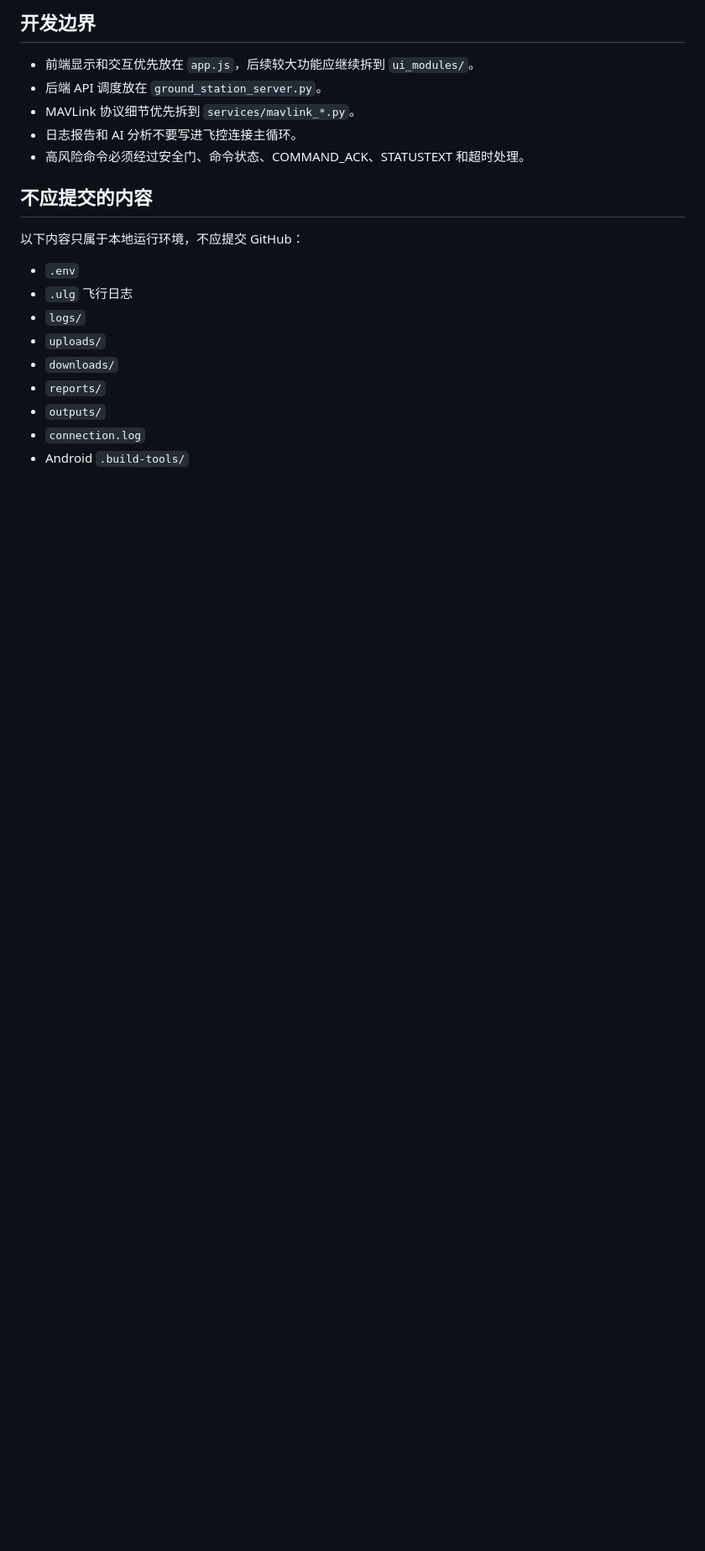
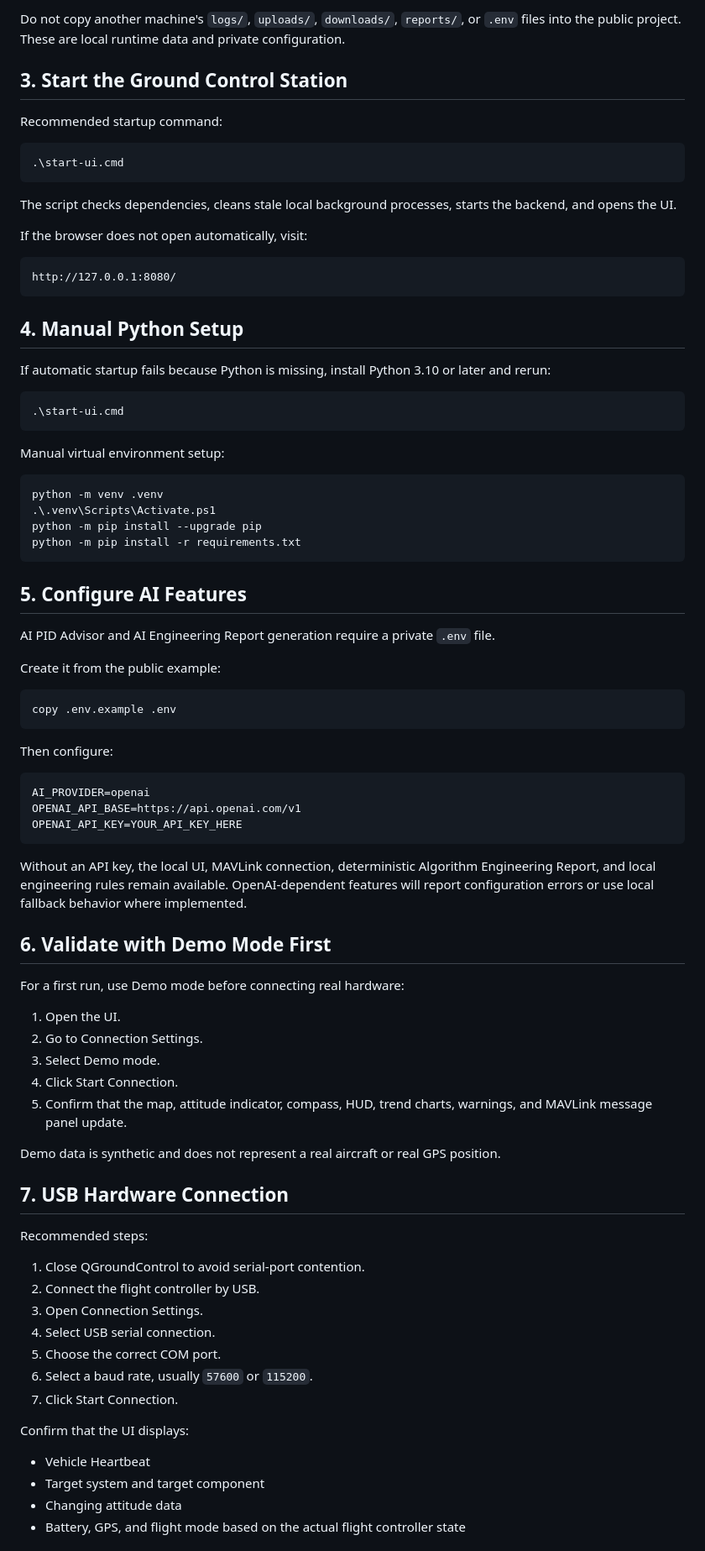
Before and after one commit to McDonalds-Scout/AEROCENTRAL-GCS, a Markdown page: docs/PROJECT_STRUCTURE.md, the part around one of its changes. Shown at 84% size. Drawn GitHub-style; blank space fills up the shorter version.

````diff
--- a/docs/PROJECT_STRUCTURE.md
+++ b/docs/PROJECT_STRUCTURE.md
@@ -74,23 +29,88 @@ flowchart LR
 ```
 
-## 开发边界
+Do not copy another machine's `logs/`, `uploads/`, `downloads/`, `reports/`, or `.env` files into the public project. These are local runtime data and private configuration.
 
-- 前端显示和交互优先放在 `app.js`，后续较大功能应继续拆到 `ui_modules/`。
-- 后端 API 调度放在 `ground_station_server.py`。
-- MAVLink 协议细节优先拆到 `services/mavlink_*.py`。
-- 日志报告和 AI 分析不要写进飞控连接主循环。
-- 高风险命令必须经过安全门、命令状态、COMMAND_ACK、STATUSTEXT 和超时处理。
+## 3. Start the Ground Control Station
 
-## 不应提交的内容
+Recommended startup command:
 
-以下内容只属于本地运行环境，不应提交 GitHub：
+```powershell
+.\start-ui.cmd
+```
 
-- `.env`
-- `.ulg` 飞行日志
-- `logs/`
-- `uploads/`
-- `downloads/`
-- `reports/`
-- `outputs/`
-- `connection.log`
-- Android `.build-tools/`
+The script checks dependencies, cleans stale local background processes, starts the backend, and opens the UI.
+
+If the browser does not open automatically, visit:
+
+```text
+http://127.0.0.1:8080/
+```
+
+## 4. Manual Python Setup
+
+If automatic startup fails because Python is missing, install Python 3.10 or later and rerun:
+
+```powershell
+.\start-ui.cmd
+```
+
+Manual virtual environment setup:
+
+```powershell
+python -m venv .venv
+.\.venv\Scripts\Activate.ps1
+python -m pip install --upgrade pip
+python -m pip install -r requirements.txt
+```
+
+## 5. Configure AI Features
+
+AI PID Advisor and AI Engineering Report generation require a private `.env` file.
+
+Create it from the public example:
+
+```powershell
+copy .env.example .env
+```
+
+Then configure:
+
+```env
+AI_PROVIDER=openai
+OPENAI_API_BASE=https://api.openai.com/v1
+OPENAI_API_KEY=YOUR_API_KEY_HERE
+```
+
+Without an API key, the local UI, MAVLink connection, deterministic Algorithm Engineering Report, and local engineering rules remain available. OpenAI-dependent features will report configuration errors or use local fallback behavior where implemented.
+
+## 6. Validate with Demo Mode First
+
+For a first run, use Demo mode before connecting real hardware:
+
+1. Open the UI.
+2. Go to Connection Settings.
+3. Select Demo mode.
+4. Click Start Connection.
+5. Confirm that the map, attitude indicator, compass, HUD, trend charts, warnings, and MAVLink message panel update.
+
+Demo data is synthetic and does not represent a real aircraft or real GPS position.
+
+## 7. USB Hardware Connection
+
+Recommended steps:
+
+1. Close QGroundControl to avoid serial-port contention.
+2. Connect the flight controller by USB.
+3. Open Connection Settings.
+4. Select USB serial connection.
+5. Choose the correct COM port.
+6. Select a baud rate, usually `57600` or `115200`.
+7. Click Start Connection.
+
+Confirm that the UI displays:
+
+- Vehicle Heartbeat
+- Target system and target component
+- Changing attitude data
+- Battery, GPS, and flight mode based on the actual flight controller state
+
````
Also changed, not shown: other parts of docs/PROJECT_STRUCTURE.md (+82 -65 lines).
